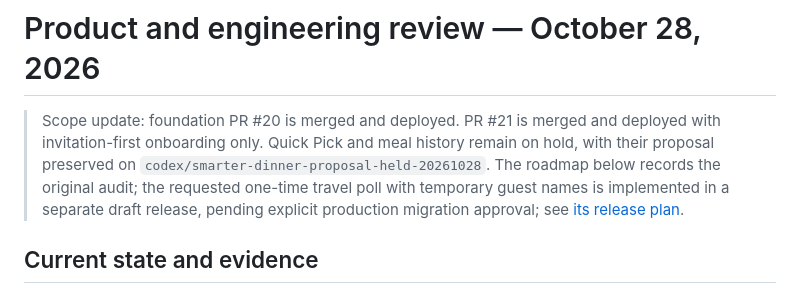
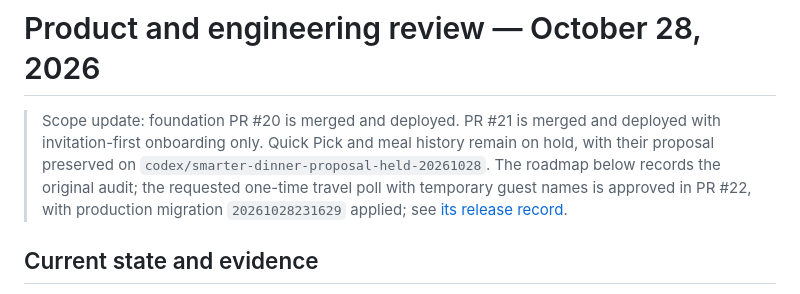
Before and after one commit to jacobmgoodnight/goodnights-whats-for-dinner, a Markdown page: docs/modernization-20261028.md, the part around the change. Drawn GitHub-style.

```diff
--- a/docs/modernization-20261028.md
+++ b/docs/modernization-20261028.md
@@ -1,6 +1,6 @@
 # Product and engineering review — October 28, 2026
 
-> Scope update: foundation PR #20 is merged and deployed. PR #21 is merged and deployed with invitation-first onboarding only. Quick Pick and meal history remain on hold, with their proposal preserved on `codex/smarter-dinner-proposal-held-20261028`. The roadmap below records the original audit; the requested one-time travel poll with temporary guest names is implemented in a separate draft release, pending explicit production migration approval; see [its release plan](release-one-time-polls.md).
+> Scope update: foundation PR #20 is merged and deployed. PR #21 is merged and deployed with invitation-first onboarding only. Quick Pick and meal history remain on hold, with their proposal preserved on `codex/smarter-dinner-proposal-held-20261028`. The roadmap below records the original audit; the requested one-time travel poll with temporary guest names is approved in PR #22, with production migration `20261028231629` applied; see [its release record](release-one-time-polls.md).
 
 ## Current state and evidence
 
```
Also changed, not shown: AGENTS.md (+1 -1 lines), docs/release-one-time-polls.md (+5 -3 lines).
